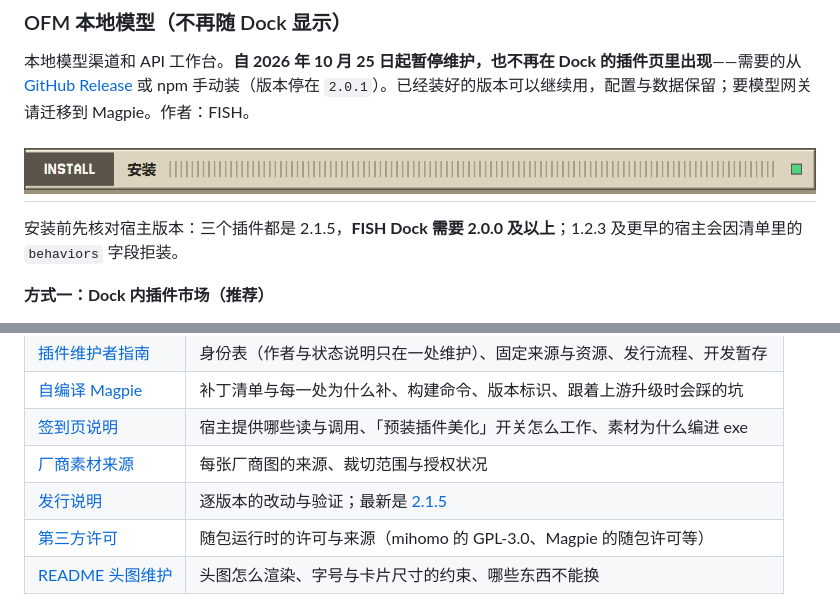
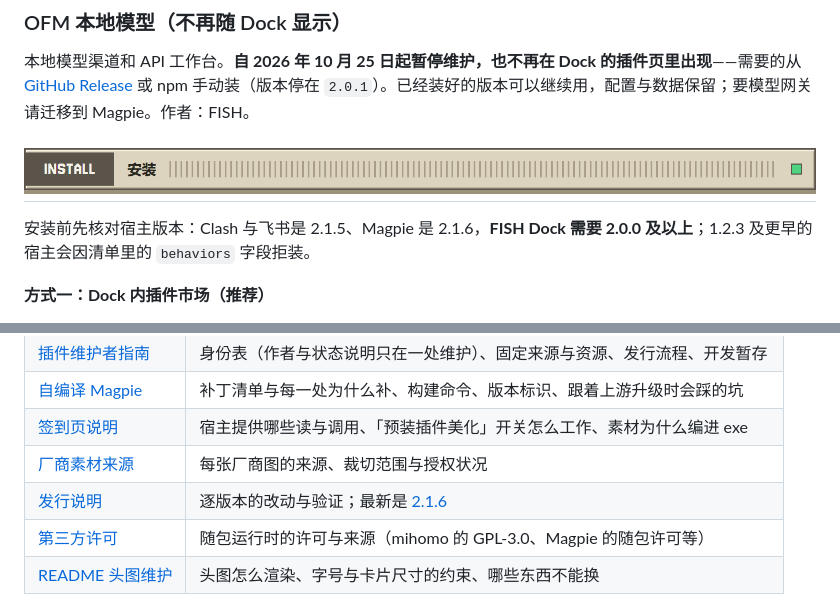
Before and after one commit to Fish-under-sea/FISH-DOCK-Plugins, a Markdown page: README.md, 2 parts joined by grey strips. GitHub-like rendering.

```diff
--- a/README.md
+++ b/README.md
@@ -122,7 +122,7 @@
 
 <h2 id="get-started"><picture><source media="(prefers-color-scheme: dark)" srcset="assets/readme/section-install-dark.png"><img src="assets/readme/section-install-light.png" alt="INSTALL · 安装使用" width="100%"></picture></h2>
 
-安装前先核对宿主版本：三个插件都是 2.1.5，**FISH Dock 需要 2.0.0 及以上**；1.2.3 及更早的宿主会因清单里的 `behaviors` 字段拒装。
+安装前先核对宿主版本：Clash 与飞书是 2.1.5、Magpie 是 2.1.6，**FISH Dock 需要 2.0.0 及以上**；1.2.3 及更早的宿主会因清单里的 `behaviors` 字段拒装。
 
 **方式一：Dock 内插件市场（推荐）**
 
@@ -184,7 +184,7 @@ node --test --test-isolation=none 'plugins/feishu/*.test.mjs' 'plugins/clash/*.t
 | [自编译 Magpie](plugins/magpie/tools/README.md) | 补丁清单与每一处为什么补、构建命令、版本标识、跟着上游升级时会踩的坑 |
 | [签到页说明](plugins/magpie/page-plugins/page-checkin/README.md) | 宿主提供哪些读与调用、「预装插件美化」开关怎么工作、素材为什么编进 exe |
 | [厂商素材来源](plugins/magpie/page-plugins/page-checkin/page/logos/README.md) | 每张厂商图的来源、裁切范围与授权状况 |
-| [发行说明](docs/releases/) | 逐版本的改动与验证；最新是 [2.1.5](docs/releases/2.1.5.md) |
+| [发行说明](docs/releases/) | 逐版本的改动与验证；最新是 [2.1.6](docs/releases/2.1.6.md) |
 | [第三方许可](THIRD_PARTY_NOTICES.md) | 随包运行时的许可与来源（mihomo 的 GPL-3.0、Magpie 的随包许可等） |
 | [README 头图维护](assets/readme/MAINTAINING.md) | 头图怎么渲染、字号与卡片尺寸的约束、哪些东西不能换 |
 
```
Also changed, not shown: other parts of README.md (+10 -10 lines), docs/developers/README.md (+1 -1 lines), docs/maintainers/README.md (+1 -1 lines), docs/releases/2.1.6.md (added, +56 -0 lines), assets/readme/config-stat-version-zh-dark.png, assets/readme/config-stat-version-zh-light.png, 10 other files.
